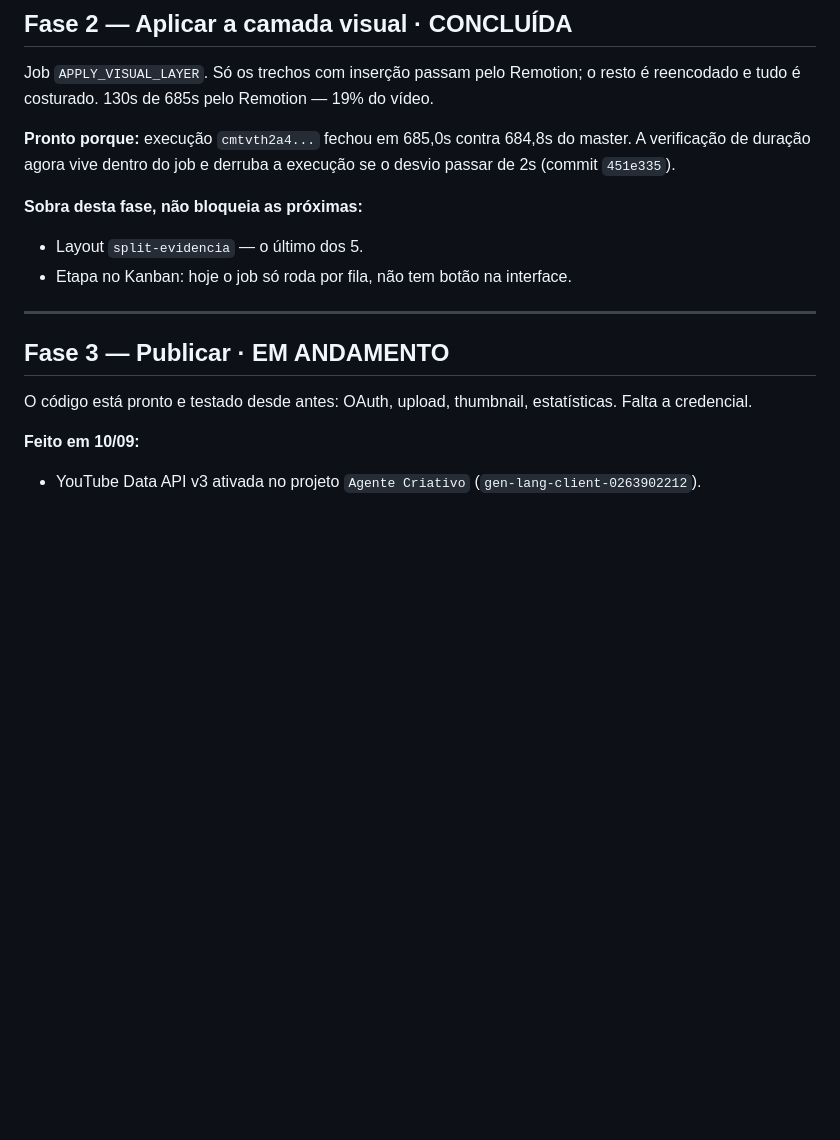
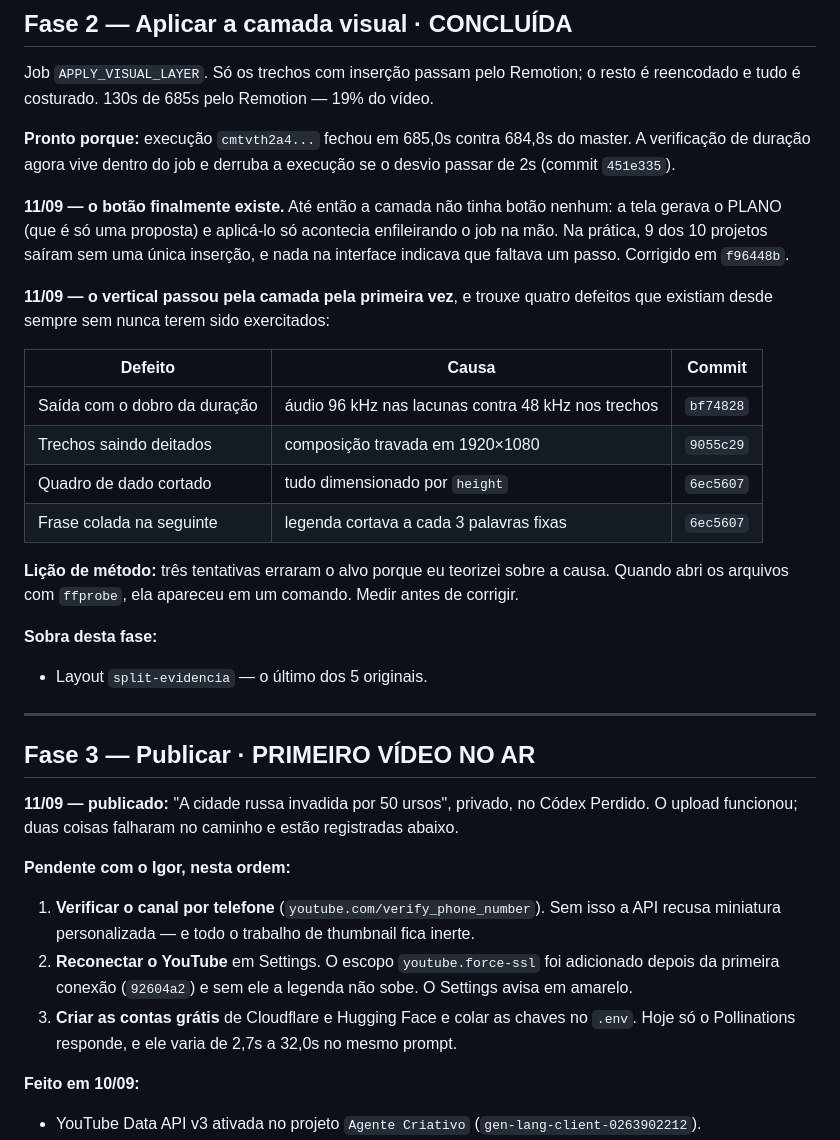
Before and after one commit to NicolasCoder/vincere-studio, a Markdown page: docs/FASES.md, the part around one of its changes. Drawn GitHub-style; blank space fills up the shorter version.

```diff
--- a/docs/FASES.md
+++ b/docs/FASES.md
@@ -30,16 +30,41 @@ reencodado e tudo é costurado. 130s de 685s pelo Remotion — 19% do vídeo.
 A verificação de duração agora vive dentro do job e derruba a execução se o desvio
 passar de 2s (commit `451e335`).
 
-**Sobra desta fase, não bloqueia as próximas:**
-- Layout `split-evidencia` — o último dos 5.
-- Etapa no Kanban: hoje o job só roda por fila, não tem botão na interface.
+**11/09 — o botão finalmente existe.** Até então a camada não tinha botão nenhum: a tela
+gerava o PLANO (que é só uma proposta) e aplicá-lo só acontecia enfileirando o job na mão.
+Na prática, 9 dos 10 projetos saíram sem uma única inserção, e nada na interface indicava
+que faltava um passo. Corrigido em `f96448b`.
+
+**11/09 — o vertical passou pela camada pela primeira vez**, e trouxe quatro defeitos que
+existiam desde sempre sem nunca terem sido exercitados:
+
+| Defeito | Causa | Commit |
+|---|---|---|
+| Saída com o dobro da duração | áudio 96 kHz nas lacunas contra 48 kHz nos trechos | `bf74828` |
+| Trechos saindo deitados | composição travada em 1920×1080 | `9055c29` |
+| Quadro de dado cortado | tudo dimensionado por `height` | `6ec5607` |
+| Frase colada na seguinte | legenda cortava a cada 3 palavras fixas | `6ec5607` |
+
+**Lição de método:** três tentativas erraram o alvo porque eu teorizei sobre a causa. Quando
+abri os arquivos com `ffprobe`, ela apareceu em um comando. Medir antes de corrigir.
+
+**Sobra desta fase:**
+- Layout `split-evidencia` — o último dos 5 originais.
 
 ---
 
-## Fase 3 — Publicar · EM ANDAMENTO
+## Fase 3 — Publicar · PRIMEIRO VÍDEO NO AR
 
-O código está pronto e testado desde antes: OAuth, upload, thumbnail, estatísticas.
-Falta a credencial.
+**11/09 — publicado:** "A cidade russa invadida por 50 ursos", privado, no Códex Perdido.
+O upload funcionou; duas coisas falharam no caminho e estão registradas abaixo.
+
+**Pendente com o Igor, nesta ordem:**
+1. **Verificar o canal por telefone** (`youtube.com/verify_phone_number`). Sem isso a API
+   recusa miniatura personalizada — e todo o trabalho de thumbnail fica inerte.
+2. **Reconectar o YouTube** em Settings. O escopo `youtube.force-ssl` foi adicionado depois
+   da primeira conexão (`92604a2`) e sem ele a legenda não sobe. O Settings avisa em amarelo.
+3. **Criar as contas grátis** de Cloudflare e Hugging Face e colar as chaves no `.env`.
+   Hoje só o Pollinations responde, e ele varia de 2,7s a 32,0s no mesmo prompt.
 
 **Feito em 10/09:**
 - YouTube Data API v3 ativada no projeto `Agente Criativo`
```
Also changed, not shown: other parts of docs/FASES.md (+46 -1 lines).
